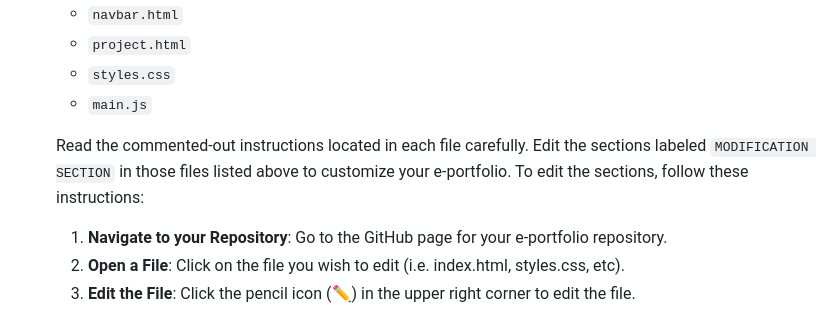
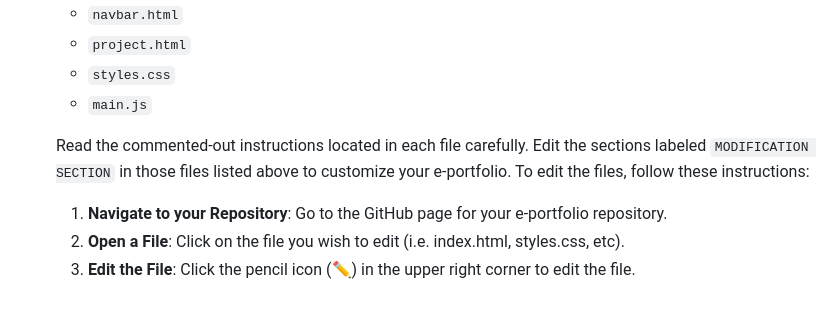
Before and after one commit to morallyearlgrey/IEEE-E-Portfolio, a Markdown page: README.md, the part around the change. GitHub-like rendering.

```diff
--- a/README.md
+++ b/README.md
@@ -20,7 +20,7 @@ To get started with your e-portfolio, follow these simple steps:
    - `styles.css`
    - `main.js`
 
-   Read the commented-out instructions located in each file carefully. Edit the sections labeled `MODIFICATION SECTION` in those files listed above to customize your e-portfolio. To edit the sections, follow these instructions:
+   Read the commented-out instructions located in each file carefully. Edit the sections labeled `MODIFICATION SECTION` in those files listed above to customize your e-portfolio. To edit the files, follow these instructions:
 
    1) **Navigate to your  Repository**: Go to the GitHub page for your e-portfolio repository.
    2) **Open a File**: Click on the file you wish to edit (i.e. index.html, styles.css, etc).
```
